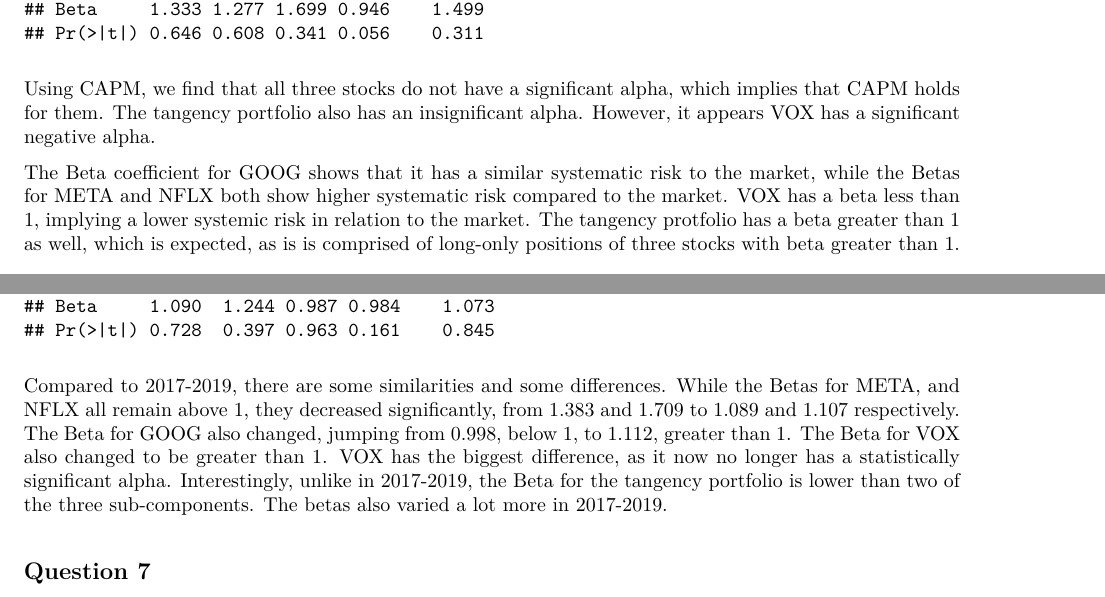
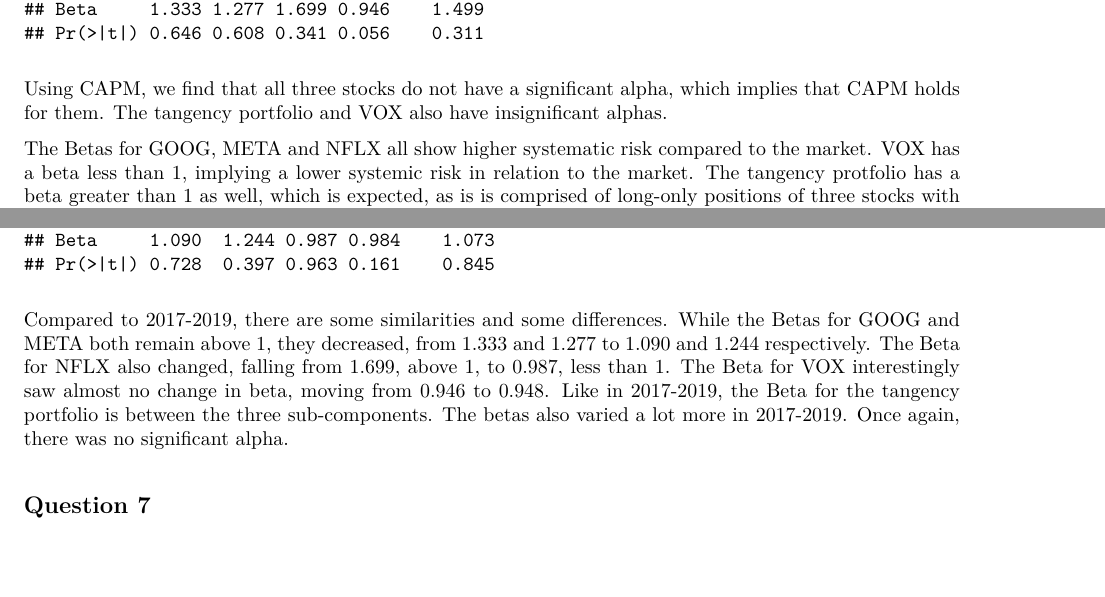
Before and after one commit to b3njamint/orie4630-communications, an R Markdown document (final.Rmd): two parts of pages 12 and 14 of 16, joined at a grey line, cut so that both start at the same text, the shorter picture padded with empty space. The pictures show the output file final.pdf that the author committed with the source.

Commit message:
explaination update

````diff
--- a/final.Rmd
+++ b/final.Rmd
@@ -381,10 +381,9 @@
 ```
 
 Using CAPM, we find that all three stocks do not have a significant alpha, which implies that CAPM holds for them.
-The tangency portfolio also has an insignificant alpha. However, it appears VOX has a significant negative alpha.
+The tangency portfolio and VOX also have insignificant alphas.
 
-The Beta coefficient for GOOG shows that it has a similar systematic risk to the market, while the Betas for
-META and NFLX both show higher systematic risk compared to the market. VOX has a beta less than 1, implying a lower systemic risk in relation to the market.
+The Betas for GOOG, META and NFLX all show higher systematic risk compared to the market. VOX has a beta less than 1, implying a lower systemic risk in relation to the market.
 The tangency protfolio has a beta greater than 1 as well, which is expected, as is is comprised of long-only positions of three stocks with beta greater than 1.
 
 ## Question 6
@@ -471,10 +470,11 @@
 alpha_beta_new
 ```
 Compared to 2017-2019, there are some similarities and some differences.
-While the Betas for META, and NFLX all remain above 1, they decreased significantly, from 1.383 and 1.709 to 1.089 and 1.107 respectively.
-The Beta for GOOG also changed, jumping from 0.998, below 1, to 1.112, greater than 1.
-The Beta for VOX also changed to be greater than 1. VOX has the biggest difference, as it now no longer has a statistically significant alpha.
-Interestingly, unlike in 2017-2019, the Beta for the tangency portfolio is lower than two of the three sub-components. The betas also varied a lot more in 2017-2019.
+While the Betas for GOOG and META both remain above 1, they decreased, from 1.333 and 1.277 to 1.090 and 1.244 respectively.
+The Beta for NFLX also changed, falling from 1.699, above 1, to 0.987, less than 1.
+The Beta for VOX interestingly saw almost no change in beta, moving from 0.946 to 0.948.
+Like in 2017-2019, the Beta for the tangency portfolio is between the three sub-components. The betas also varied a lot more in 2017-2019.
+Once again, there was no significant alpha.
 
 
 ## Question 7
````
Also changed, not shown: final.pdf.
